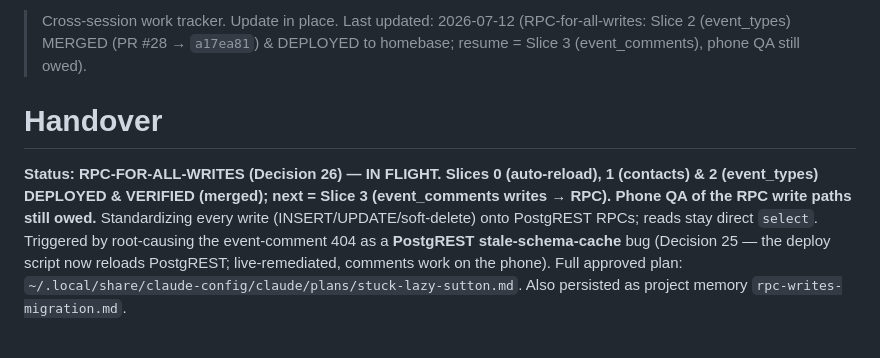
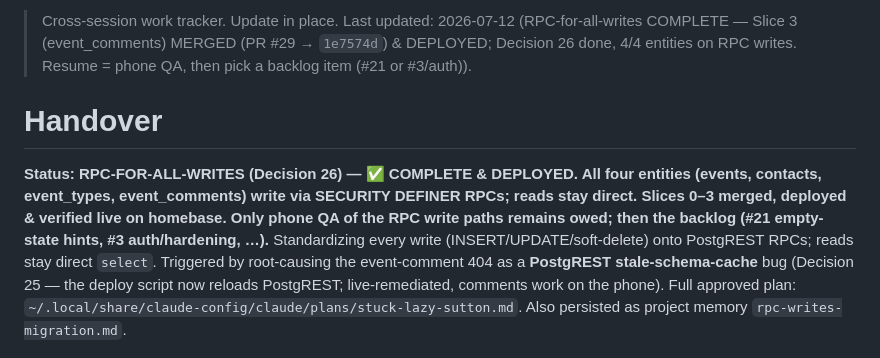
Before and after one commit to okpilot/first-android-app, a Markdown page: HANDOVER.md, the part around one of its changes. Drawn GitHub-style.

```diff
--- a/HANDOVER.md
+++ b/HANDOVER.md
@@ -1,8 +1,8 @@
-> Cross-session work tracker. Update in place. Last updated: 2026-07-12 (RPC-for-all-writes: Slice 2 (event_types) MERGED (PR #28 → `a17ea81`) & DEPLOYED to homebase; resume = Slice 3 (event_comments), phone QA still owed).
+> Cross-session work tracker. Update in place. Last updated: 2026-07-12 (RPC-for-all-writes COMPLETE — Slice 3 (event_comments) MERGED (PR #29 → `1e7574d`) & DEPLOYED; Decision 26 done, 4/4 entities on RPC writes. Resume = phone QA, then pick a backlog item (#21 or #3/auth)).
 
 # Handover
 
-**Status: RPC-FOR-ALL-WRITES (Decision 26) — IN FLIGHT. Slices 0 (auto-reload), 1 (contacts) & 2 (event_types) DEPLOYED & VERIFIED (merged); next = Slice 3 (event_comments writes → RPC). Phone QA of the RPC write paths still owed.**
+**Status: RPC-FOR-ALL-WRITES (Decision 26) — ✅ COMPLETE & DEPLOYED. All four entities (events, contacts, event_types, event_comments) write via SECURITY DEFINER RPCs; reads stay direct. Slices 0–3 merged, deployed & verified live on homebase. Only phone QA of the RPC write paths remains owed; then the backlog (#21 empty-state hints, #3 auth/hardening, …).**
 Standardizing every write (INSERT/UPDATE/soft-delete) onto PostgREST RPCs; reads stay direct `select`. Triggered by root-causing the event-comment 404 as a **PostgREST stale-schema-cache** bug (Decision 25 — the deploy script now reloads PostgREST; live-remediated, comments work on the phone). Full approved plan: `~/.local/share/claude-config/claude/plans/stuck-lazy-sutton.md`. Also persisted as project memory `rpc-writes-migration.md`.
 - ✅ **Slice 0 — DDL-watch triggers DEPLOYED & VERIFIED, MERGED** (`670787c`, PR #25 + follow-up PR #26 → `2e366d7`): `pgrst_watch()` + `pgrst_ddl_watch`/`pgrst_drop_watch` auto-reload PostgREST on any DDL. Deployed to homebase; verified live (create+drop test objects callable via `/rpc/` with no manual NOTIFY); triggers own running/steady-state + ad-hoc case; deploy script keeps a single unconditional `notify pgrst` as fresh-DB cold-start net (Decision 25 amended 2026-07-12; `CREATE EVENT TRIGGER`+ledger `INSERT` fire no NOTIFY, so a from-scratch deploy needs it). `main` clean & synced.
 - ✅ **Slice 1 — contacts writes → RPC — MERGED (PR #27 → squash `2370fcf`) & DEPLOYED** (branch `feat/contacts-write-rpcs` deleted): migration `20260712130000_contact_write_rpcs.sql` adds `create_contact` / `update_contact` SECURITY DEFINER RPCs (server-side trim + nullif normalization, update guards deleted_at + raises no_data_found, grants to anon+authenticated); `Contact.toRpcParams()` replaces `toWrite()` (+`_emptyToNull` removed); `contacts_repository` routed to RPCs + `_fetchOne` refetch; `docs/database.md` rule #2 re-reversed (Decision 26 dated); `.coderabbit.yaml` SQL rule + a new CLAUDE.md rule-reversal-sync workflow line (learner, count 2); `backend/README.md` verify curls; `event_types_repository.dart` doc-comment patched. **71 tests green, all migrations on fresh postgres:16, RPCs exercised as anon.** Fleet all clean (db-security PASS). Cloud CR cycle 1 answered: 1 finding (`revoke execute from public`) → **DEFER → #3** (standing project-wide gap; triage+reply on #27). **Deployed to homebase** (ledger 11 → **12**); RPC verified live via the DDL-watch auto-reload (blank-name `create_contact` → 400 check violation, NO manual NOTIFY — Slice 0 paying off).
```
Also changed, not shown: other parts of HANDOVER.md (+3 -2 lines), docs/plan.md (+7 -5 lines).
